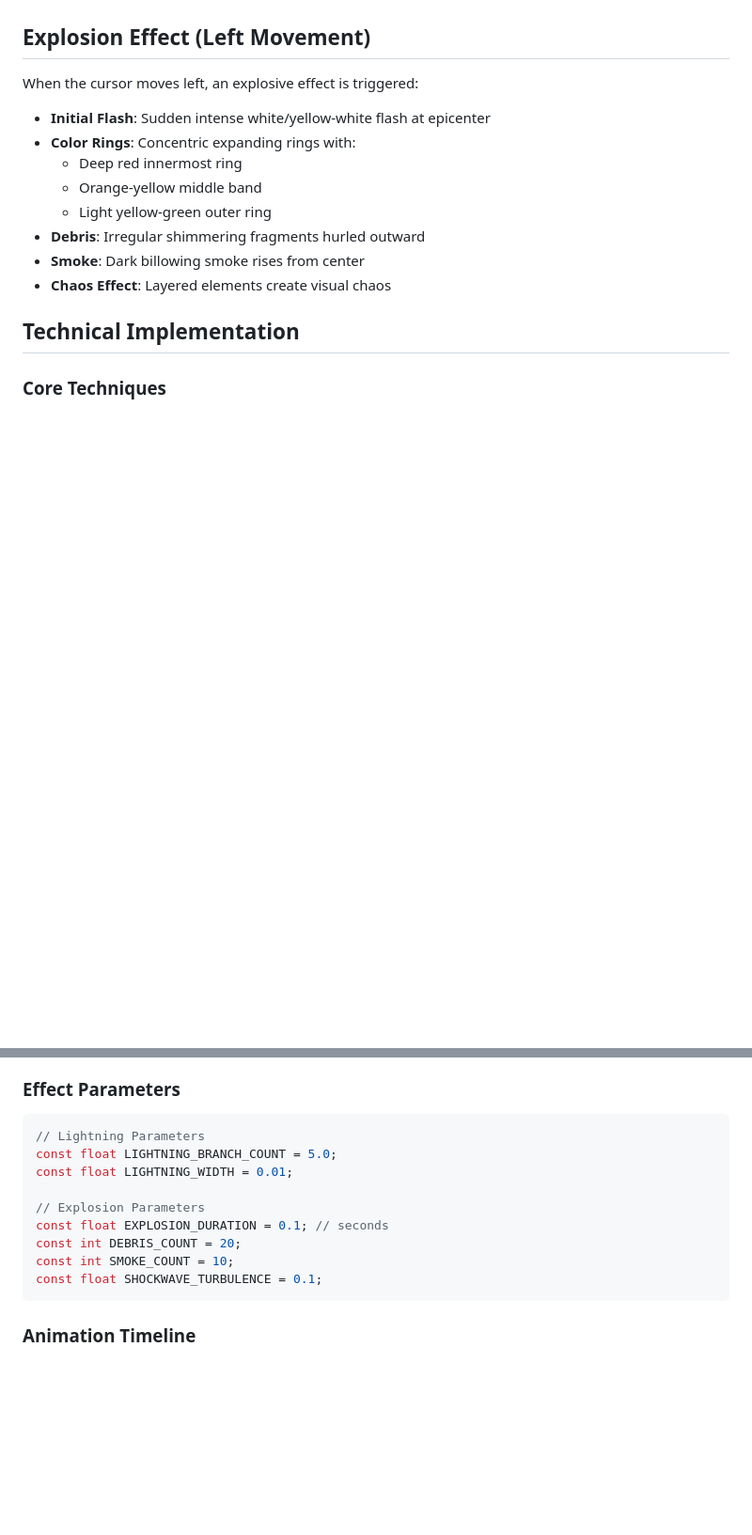
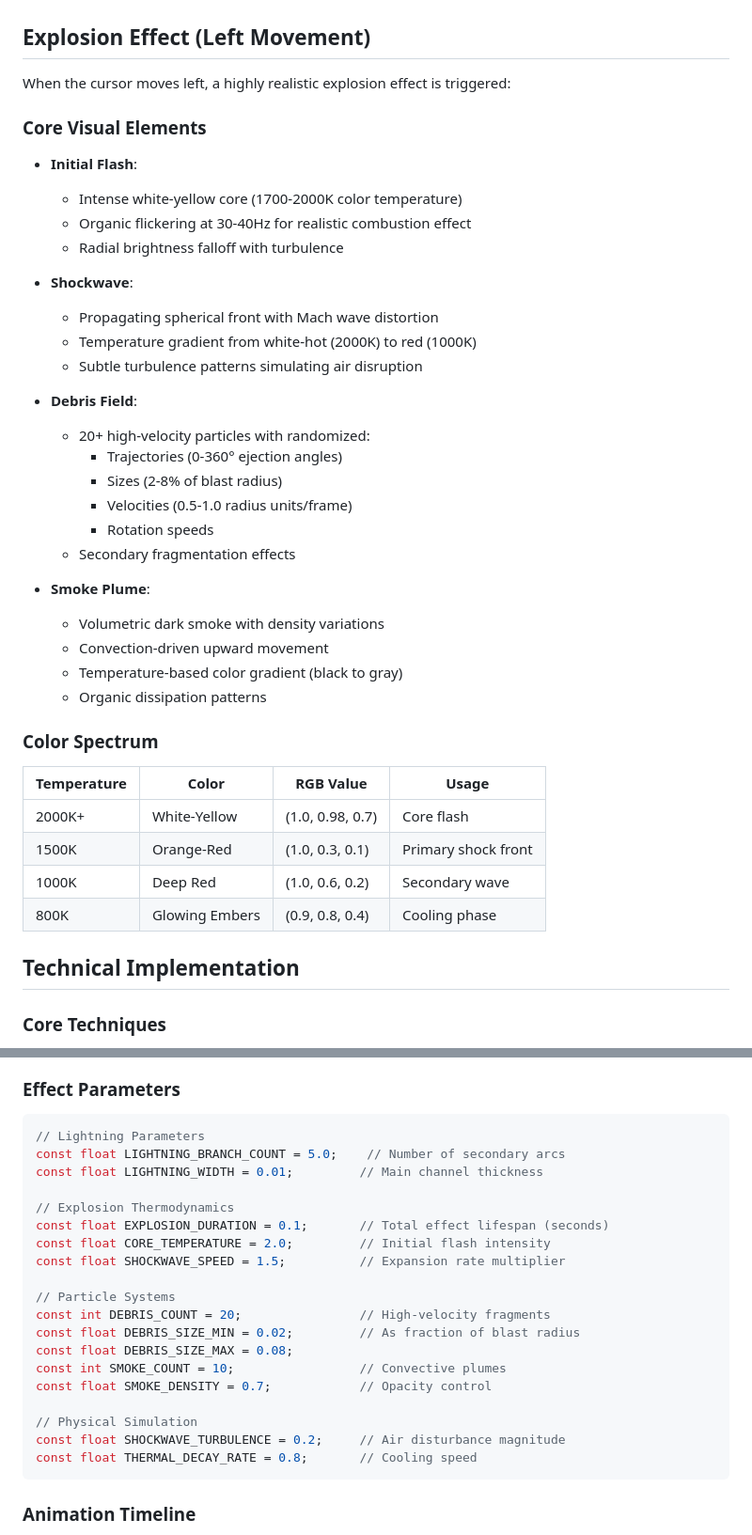
Before and after one commit to utensil/shader-playground, a Markdown page: docs/cursor_blaze_lightning_boom.md, 2 parts joined by grey strips. Shown at 94% size. GitHub-like rendering; blank space fills up the shorter version.

Commit message:
docs: enhance explosion effect documentation with technical details
Co-authored-by: aider (openai/deepseek-v3-0324) <aider@aider.chat>

````diff
--- a/docs/cursor_blaze_lightning_boom.md
+++ b/docs/cursor_blaze_lightning_boom.md
@@ -12,16 +12,40 @@ When the cursor moves to the right, a dynamic lightning effect is rendered:
 
 ## Explosion Effect (Left Movement)
 
-When the cursor moves left, an explosive effect is triggered:
+When the cursor moves left, a highly realistic explosion effect is triggered:
 
-- **Initial Flash**: Sudden intense white/yellow-white flash at epicenter
-- **Color Rings**: Concentric expanding rings with:
-  - Deep red innermost ring
-  - Orange-yellow middle band
-  - Light yellow-green outer ring
-- **Debris**: Irregular shimmering fragments hurled outward
-- **Smoke**: Dark billowing smoke rises from center
-- **Chaos Effect**: Layered elements create visual chaos
+### Core Visual Elements
+- **Initial Flash**:
+  - Intense white-yellow core (1700-2000K color temperature)
+  - Organic flickering at 30-40Hz for realistic combustion effect
+  - Radial brightness falloff with turbulence
+
+- **Shockwave**:
+  - Propagating spherical front with Mach wave distortion
+  - Temperature gradient from white-hot (2000K) to red (1000K)
+  - Subtle turbulence patterns simulating air disruption
+
+- **Debris Field**:
+  - 20+ high-velocity particles with randomized:
+    - Trajectories (0-360° ejection angles)
+    - Sizes (2-8% of blast radius)
+    - Velocities (0.5-1.0 radius units/frame)
+    - Rotation speeds
+  - Secondary fragmentation effects
+
+- **Smoke Plume**:
+  - Volumetric dark smoke with density variations
+  - Convection-driven upward movement
+  - Temperature-based color gradient (black to gray)
+  - Organic dissipation patterns
+
+### Color Spectrum
+| Temperature | Color | RGB Value | Usage |
+|-------------|-------|-----------|-------|
+| 2000K+ | White-Yellow | (1.0, 0.98, 0.7) | Core flash |
+| 1500K | Orange-Red | (1.0, 0.3, 0.1) | Primary shock front |
+| 1000K | Deep Red | (1.0, 0.6, 0.2) | Secondary wave |
+| 800K | Glowing Embers | (0.9, 0.8, 0.4) | Cooling phase |
 
 ## Technical Implementation
 
@@ -43,14 +67,24 @@ When the cursor moves left, an explosive effect is triggered:
 ### Effect Parameters
 ```glsl
 // Lightning Parameters
-const float LIGHTNING_BRANCH_COUNT = 5.0;
-const float LIGHTNING_WIDTH = 0.01;
+const float LIGHTNING_BRANCH_COUNT = 5.0;    // Number of secondary arcs
+const float LIGHTNING_WIDTH = 0.01;         // Main channel thickness
 
-// Explosion Parameters
-const float EXPLOSION_DURATION = 0.1; // seconds
-const int DEBRIS_COUNT = 20;
-const int SMOKE_COUNT = 10;
-const float SHOCKWAVE_TURBULENCE = 0.1;
+// Explosion Thermodynamics
+const float EXPLOSION_DURATION = 0.1;       // Total effect lifespan (seconds)
+const float CORE_TEMPERATURE = 2.0;         // Initial flash intensity
+const float SHOCKWAVE_SPEED = 1.5;          // Expansion rate multiplier
+
+// Particle Systems
+const int DEBRIS_COUNT = 20;                // High-velocity fragments
+const float DEBRIS_SIZE_MIN = 0.02;         // As fraction of blast radius
+const float DEBRIS_SIZE_MAX = 0.08;
+const int SMOKE_COUNT = 10;                 // Convective plumes
+const float SMOKE_DENSITY = 0.7;            // Opacity control
+
+// Physical Simulation
+const float SHOCKWAVE_TURBULENCE = 0.2;     // Air disturbance magnitude
+const float THERMAL_DECAY_RATE = 0.8;       // Cooling speed
 ```
 
 ### Animation Timeline
````
